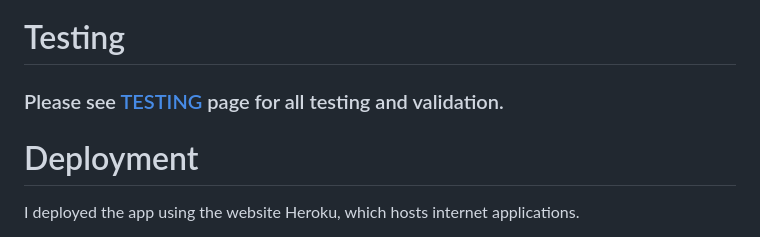
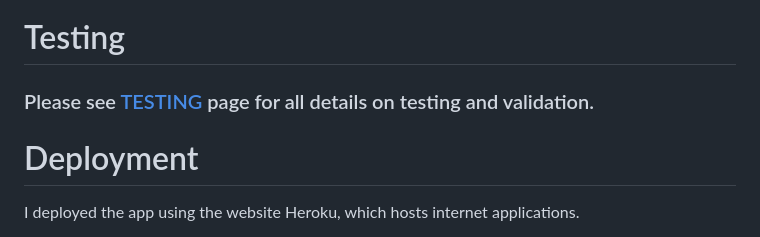
Before and after one commit to AlfredA93/recipe-repo-2, a Markdown page: README.md, the part around the change. Drawn GitHub-style.

```diff
--- a/README.md
+++ b/README.md
@@ -172,8 +172,8 @@ The color schemes for the user interface were inspired by these palettes. Button
 ![Wireframe 2](/static/readme-img/wireframe2.webp)
 
 # Testing
-### Please see [TESTING](TESTING.md) page for all testing and validation.
- # Deployment
+### Please see [TESTING](TESTING.md) page for all details on testing and validation.
+# Deployment
 I deployed the app using the website Heroku, which hosts internet applications.
 
 I used ElephantSQL to set up a free cloud database with them. Set up an account with ElephantSQL and then follow these steps.
```
Also changed, not shown: TESTING.md (+7 -1 lines).
